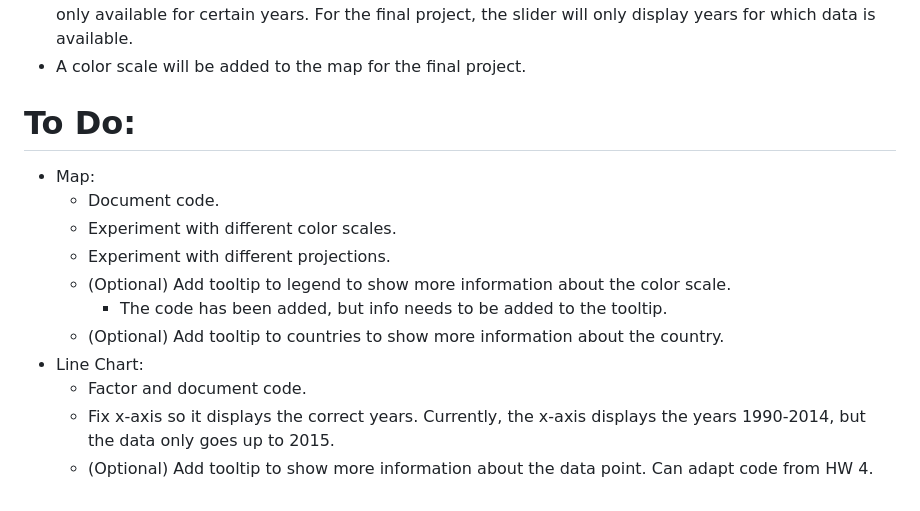
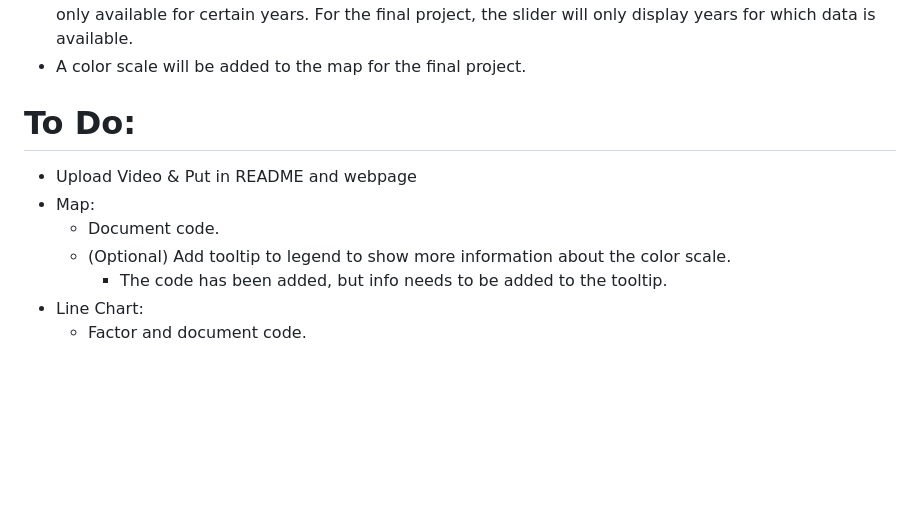
Before and after one commit to dataviscourse2023/final-project-jel, a Markdown page: README.md, the part around the change. GitHub-like rendering; blank space fills up the shorter version.

Commit message:
Update todo

```diff
--- a/README.md
+++ b/README.md
@@ -44,14 +44,10 @@
  - A color scale will be added to the map for the final project.
 
  # To Do:
+ - Upload Video & Put in README and webpage
  - Map:
     - Document code.
-    - Experiment with different color scales.
-    - Experiment with different projections.
     - (Optional) Add tooltip to legend to show more information about the color scale.
       - The code has been added, but info needs to be added to the tooltip.
-    - (Optional) Add tooltip to countries to show more information about the country.
  - Line Chart:
     - Factor and document code.
-    - Fix x-axis so it displays the correct years. Currently, the x-axis displays the years 1990-2014, but the data only goes up to 2015.
-    - (Optional) Add tooltip to show more information about the data point. Can adapt code from HW 4.
```
